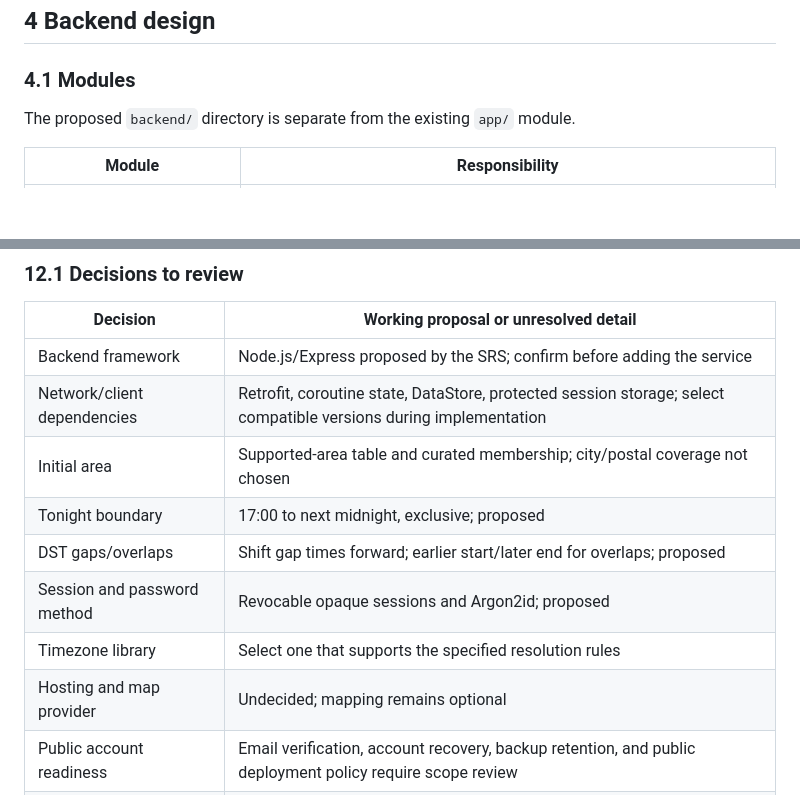
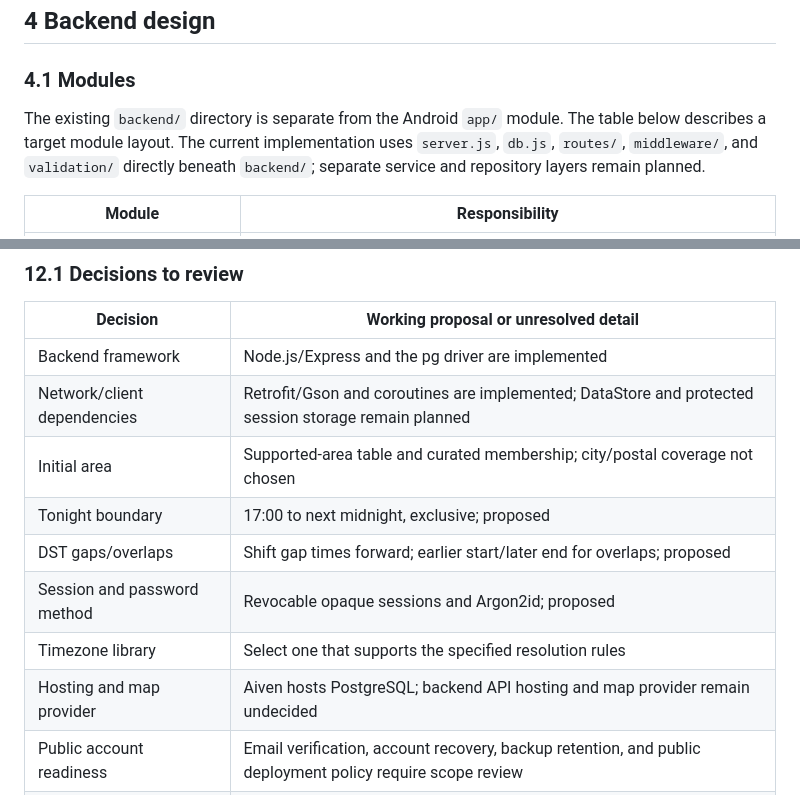
Before and after one commit to omgitzjoe/HyenaApp, a Markdown page: doc/Hyena_App_SDD.md, 2 parts joined by grey strips. GitHub-like rendering; blank space fills up the shorter version.

```diff
--- a/doc/Hyena_App_SDD.md
+++ b/doc/Hyena_App_SDD.md
@@ -149,7 +153,7 @@ Use semantic labels, readable contrast, font scaling, and accessible touch targe
 
 ### 4.1 Modules
 
-The proposed `backend/` directory is separate from the existing `app/` module.
+The existing `backend/` directory is separate from the Android `app/` module. The table below describes a target module layout. The current implementation uses `server.js`, `db.js`, `routes/`, `middleware/`, and `validation/` directly beneath `backend/`; separate service and repository layers remain planned.
 
 | Module                    | Responsibility                                                                  |
 |---------------------------|---------------------------------------------------------------------------------|
@@ -614,14 +624,14 @@ These are planned tests. Creating this document does not mean they have passed.
 
 | Decision                    | Working proposal or unresolved detail                                                                             |
 |-----------------------------|-------------------------------------------------------------------------------------------------------------------|
-| Backend framework           | Node.js/Express proposed by the SRS; confirm before adding the service                                            |
-| Network/client dependencies | Retrofit, coroutine state, DataStore, protected session storage; select compatible versions during implementation |
+| Backend framework           | Node.js/Express and the pg driver are implemented                                                                 |
+| Network/client dependencies | Retrofit/Gson and coroutines are implemented; DataStore and protected session storage remain planned              |
 | Initial area                | Supported-area table and curated membership; city/postal coverage not chosen                                      |
 | Tonight boundary            | 17:00 to next midnight, exclusive; proposed                                                                       |
 | DST gaps/overlaps           | Shift gap times forward; earlier start/later end for overlaps; proposed                                           |
 | Session and password method | Revocable opaque sessions and Argon2id; proposed                                                                  |
 | Timezone library            | Select one that supports the specified resolution rules                                                           |
-| Hosting and map provider    | Undecided; mapping remains optional                                                                               |
+| Hosting and map provider    | Aiven hosts PostgreSQL; backend API hosting and map provider remain undecided                                     |
 | Public account readiness    | Email verification, account recovery, backup retention, and public deployment policy require scope review         |
 | Source-document consistency | Update blueprint account/map MVP wording to match the current SRS when reviewing scope                            |
 
```
Also changed, not shown: other parts of doc/Hyena_App_SDD.md (+24 -14 lines).
